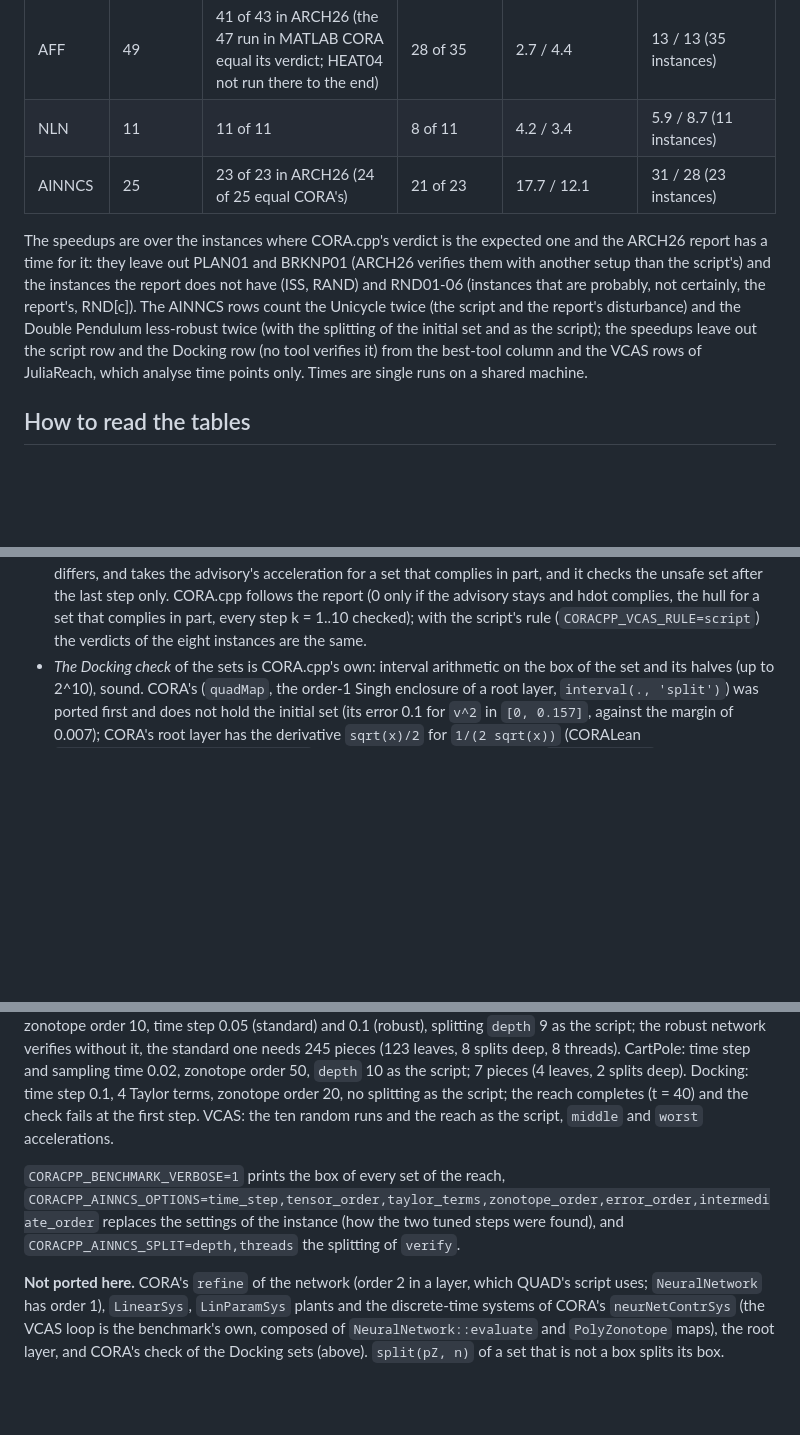
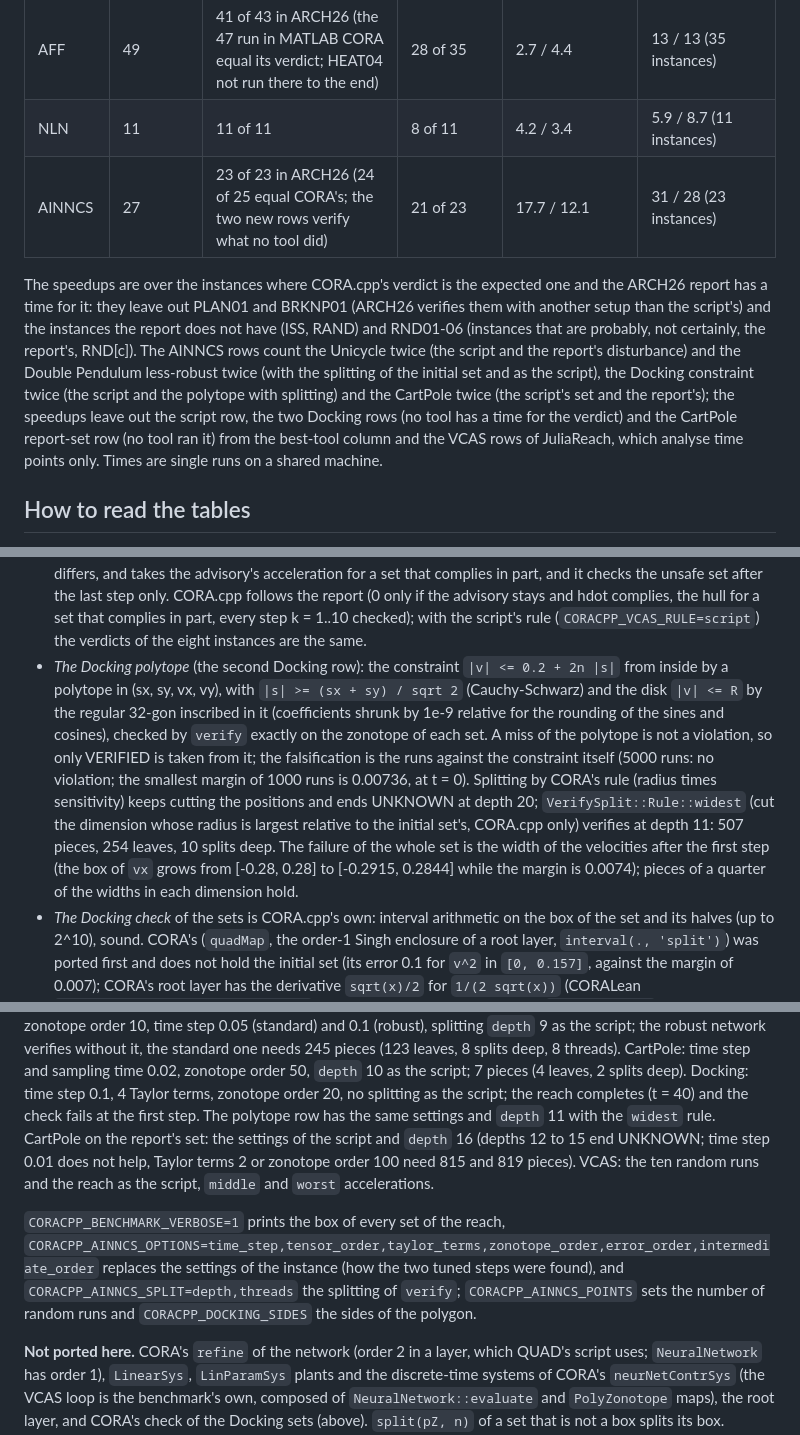
Before and after one commit to CORA-COMP/CORA.cpp, a Markdown page: examples/benchmarks/README.md, 3 parts joined by grey strips. Drawn GitHub-style; blank space fills up the shorter version.

Commit message:
AINNCS hard: README rows, footnotes, the Docking polytope and the settings
Co-Authored-By: Claude Sonnet 5.5 <noreply@anthropic.com>
Claude-Session: https://claude.ai/code/session_01V1igfg3GHRTQdJ2iq9YqsS

```diff
--- a/examples/benchmarks/README.md
+++ b/examples/benchmarks/README.md
@@ -6,14 +6,14 @@
 | --- | --- | --- | --- | --- | --- |
 | AFF | 49 | 41 of 43 in ARCH26 (the 47 run in MATLAB CORA equal its verdict; HEAT04 not run there to the end) | 28 of 35 | 2.7 / 4.4 | 13 / 13 (35 instances) |
 | NLN | 11 | 11 of 11 | 8 of 11 | 4.2 / 3.4 | 5.9 / 8.7 (11 instances) |
-| AINNCS | 25 | 23 of 23 in ARCH26 (24 of 25 equal CORA's) | 21 of 23 | 17.7 / 12.1 | 31 / 28 (23 instances) |
+| AINNCS | 27 | 23 of 23 in ARCH26 (24 of 25 equal CORA's; the two new rows verify what no tool did) | 21 of 23 | 17.7 / 12.1 | 31 / 28 (23 instances) |
 
 The speedups are over the instances where CORA.cpp's verdict is the expected one and the ARCH26 report
 has a time for it: they leave out PLAN01 and BRKNP01 (ARCH26 verifies them with another setup than
 the script's) and the instances the report does not have (ISS, RAND) and RND01-06 (instances that are
 probably, not certainly, the report's, RND[c]). The AINNCS rows count the Unicycle twice (the script and
 the report's disturbance) and the Double Pendulum less-robust twice (with the splitting of the initial set
-and as the script); the speedups leave out the script row and the Docking row (no tool verifies it) from
+and as the script), the Docking constraint twice (the script and the polytope with splitting) and the CartPole twice (the script's set and the report's); the speedups leave out the script row, the two Docking rows (no tool has a time for the verdict) and the CartPole report-set row (no tool ran it) from
 the best-tool column and the VCAS rows of JuliaReach, which analyse time points only. Times are single runs
 on a shared machine.
 
@@ -591,6 +593,15 @@ t = 0.5, 1, ..., 5).
   unsafe set after the last step only. CORA.cpp follows the report (0 only if the advisory stays and hdot complies,
   the hull for a set that complies in part, every step k = 1..10 checked); with the script's rule (`CORACPP_VCAS_RULE=script`)
   the verdicts of the eight instances are the same.
+- *The Docking polytope* (the second Docking row): the constraint `|v| <= 0.2 + 2n |s|` from inside by a polytope in
+  (sx, sy, vx, vy), with `|s| >= (sx + sy) / sqrt 2` (Cauchy-Schwarz) and the disk `|v| <= R` by the regular 32-gon inscribed
+  in it (coefficients shrunk by 1e-9 relative for the rounding of the sines and cosines), checked by `verify` exactly on the
+  zonotope of each set. A miss of the polytope is not a violation, so only VERIFIED is taken from it; the falsification is the
+  runs against the constraint itself (5000 runs: no violation; the smallest margin of 1000 runs is 0.00736, at t = 0). Splitting by CORA's rule
+  (radius times sensitivity) keeps cutting the positions and ends UNKNOWN at depth 20; `VerifySplit::Rule::widest` (cut the
+  dimension whose radius is largest relative to the initial set's, CORA.cpp only) verifies at depth 11: 507 pieces, 254 leaves,
+  10 splits deep. The failure of the whole set is the width of the velocities after the first step (the box of `vx` grows from
+  [-0.28, 0.28] to [-0.2915, 0.2844] while the margin is 0.0074); pieces of a quarter of the widths in each dimension hold.
 - *The Docking check* of the sets is CORA.cpp's own: interval arithmetic on the box of the set and its halves
   (up to 2^10), sound. CORA's (`quadMap`, the order-1 Singh enclosure of a root layer, `interval(., 'split')`)
   was ported first and does not hold the initial set (its error 0.1 for `v^2` in `[0, 0.157]`, against the margin of 0.007);
@@ -631,12 +642,13 @@ time 0.2, tensor order 2, 1 Taylor term, zonotope order 10, time step 0.05 (stan
 the script; the robust network verifies without it, the standard one needs 245 pieces (123 leaves, 8 splits deep, 8 threads).
 CartPole: time step and sampling time 0.02, zonotope order 50, `depth` 10 as the script; 7 pieces (4 leaves, 2 splits deep).
 Docking: time step 0.1, 4 Taylor terms, zonotope order 20, no splitting as the script; the reach completes (t = 40) and the
-check fails at the first step. VCAS: the ten random runs and the reach as the script, `middle` and `worst` accelerations.
+check fails at the first step. The polytope row has the same settings and `depth` 11 with the `widest` rule.
+CartPole on the report's set: the settings of the script and `depth` 16 (depths 12 to 15 end UNKNOWN; time step 0.01 does not help, Taylor terms 2 or zonotope order 100 need 815 and 819 pieces). VCAS: the ten random runs and the reach as the script, `middle` and `worst` accelerations.
 
 `CORACPP_BENCHMARK_VERBOSE=1` prints the box of every set of the reach,
 `CORACPP_AINNCS_OPTIONS=time_step,tensor_order,taylor_terms,zonotope_order,error_order,intermediate_order`
 replaces the settings of the instance (how the two tuned steps were found), and `CORACPP_AINNCS_SPLIT=depth,threads`
-the splitting of `verify`.
+the splitting of `verify`; `CORACPP_AINNCS_POINTS` sets the number of random runs and `CORACPP_DOCKING_SIDES` the sides of the polygon.
 
 **Not ported here.** CORA's `refine` of the network (order 2 in a layer, which QUAD's script uses; `NeuralNetwork` has order 1),
 `LinearSys`, `LinParamSys` plants and the discrete-time systems of CORA's `neurNetContrSys` (the VCAS loop is the
```
Also changed, not shown: other parts of examples/benchmarks/README.md (+4 -2 lines).
